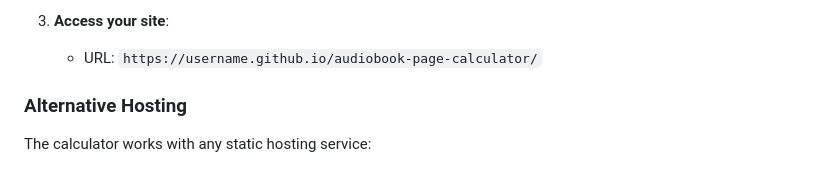
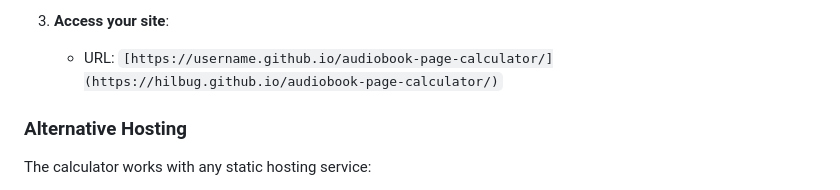
Before and after one commit to hilbug/audiobook-page-calculator, a Markdown page: README.md, the part around one of its changes. GitHub-like rendering.

```diff
--- a/README.md
+++ b/README.md
@@ -97,7 +99,7 @@ The calculator is fully responsive and works great on mobile devices. The layout
    - Click "Save"
 
 3. **Access your site**:
-   - URL: `https://username.github.io/audiobook-page-calculator/`
+   - URL: `[https://username.github.io/audiobook-page-calculator/](https://hilbug.github.io/audiobook-page-calculator/)`
 
 ### Alternative Hosting
 
```
Also changed, not shown: other parts of README.md (+2 -0 lines).
